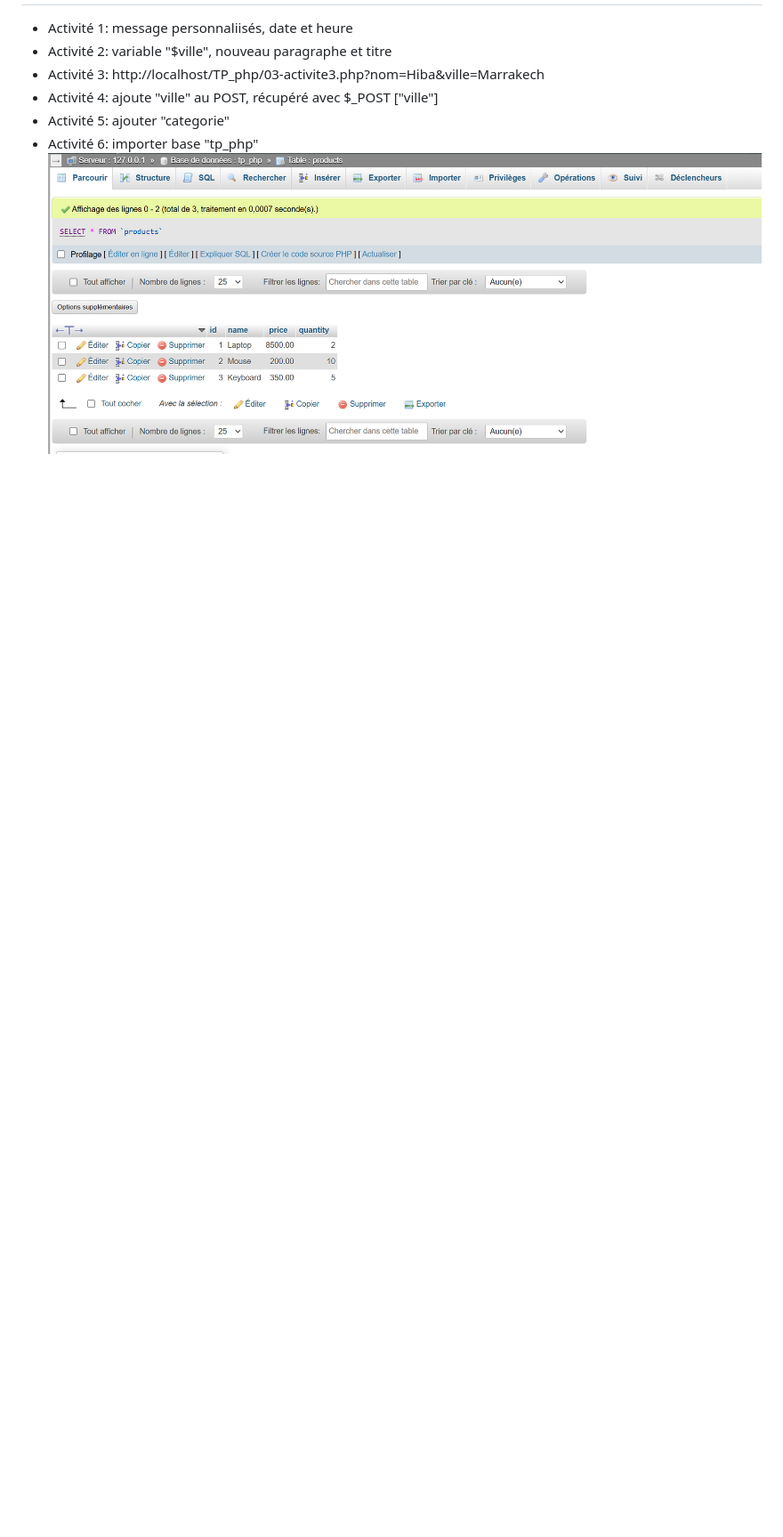
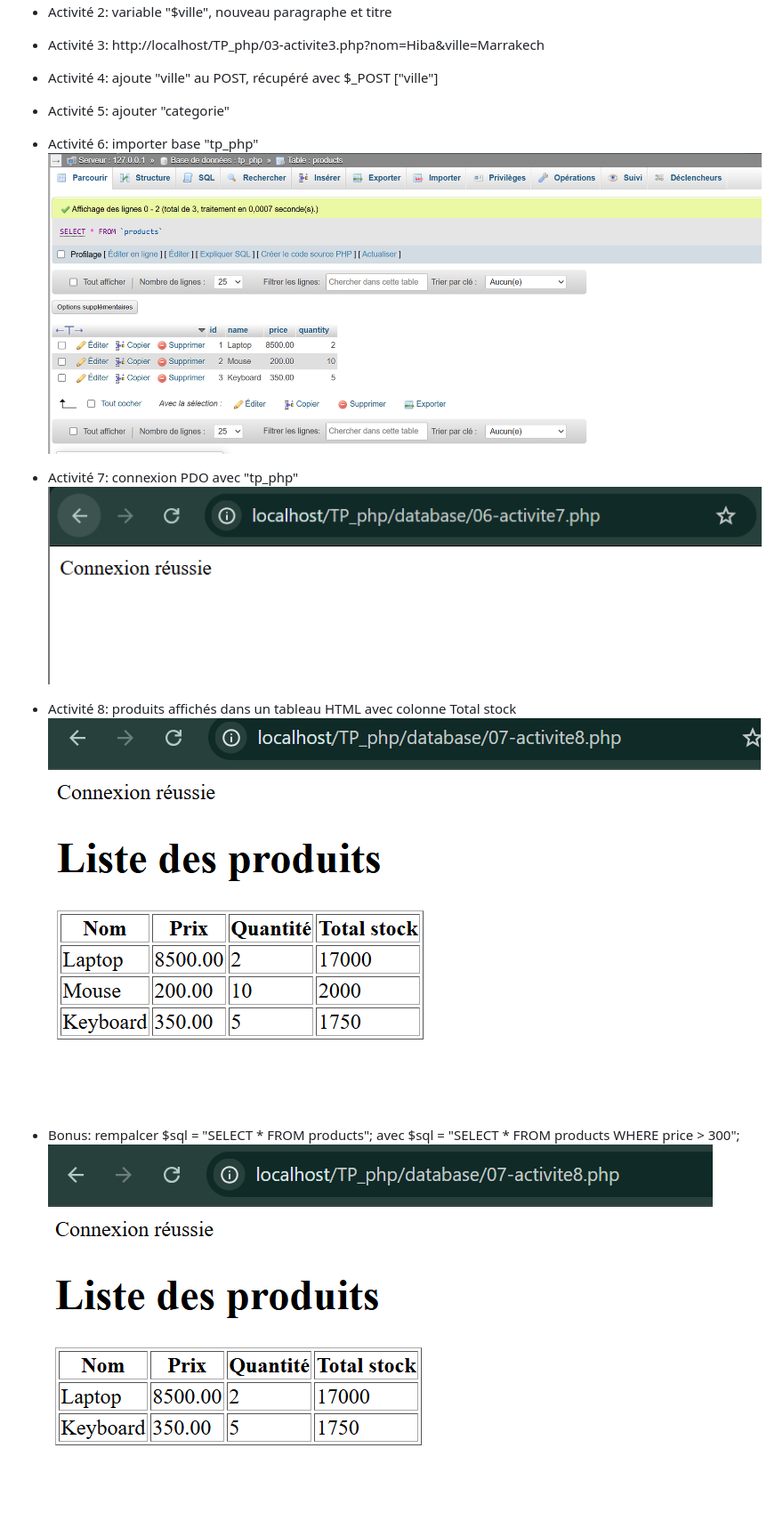
Before and after one commit to Byte-Muse/TP_php, a Markdown page: README.md, the part around one of its changes. Shown at 89% size. GitHub-like rendering; pictures changed too: image-1.png (added), image-2.png (added), image-3.png (added); blank space fills up the shorter version.

Commit message:
finalizing README

```diff
--- a/README.md
+++ b/README.md
@@ -18,2 +24,11 @@
 - Activité 6: importer base "tp_php"
 ![alt text](image.png)
+
+- Activité 7: connexion PDO avec "tp_php"
+![alt text](image-1.png)
+
+- Activité 8: produits affichés dans un tableau HTML avec colonne Total stock
+![alt text](image-2.png)
+
+- Bonus: rempalcer $sql = "SELECT * FROM products"; avec $sql = "SELECT * FROM products WHERE price > 300";
+![alt text](image-3.png)
```
Also changed, not shown: other parts of README.md (+9 -3 lines).
